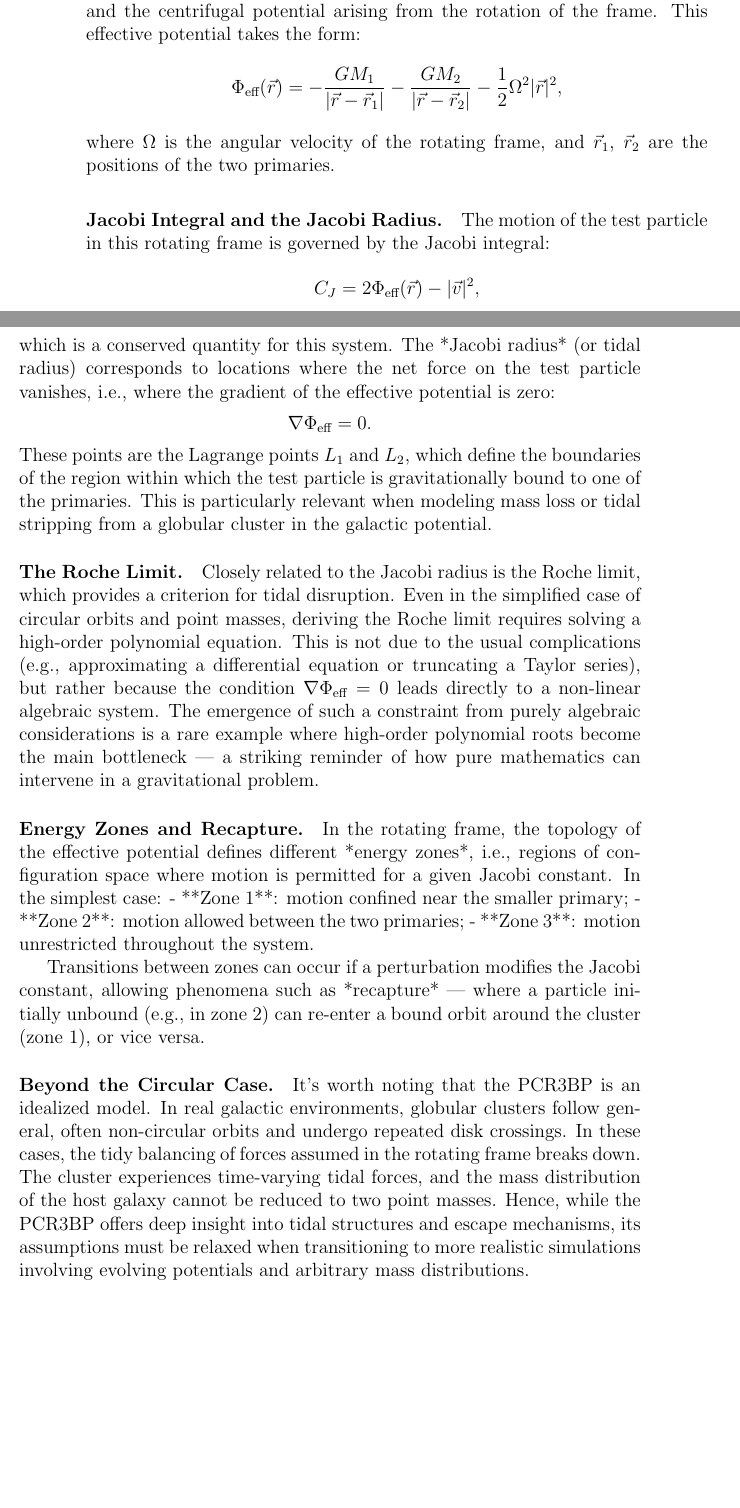
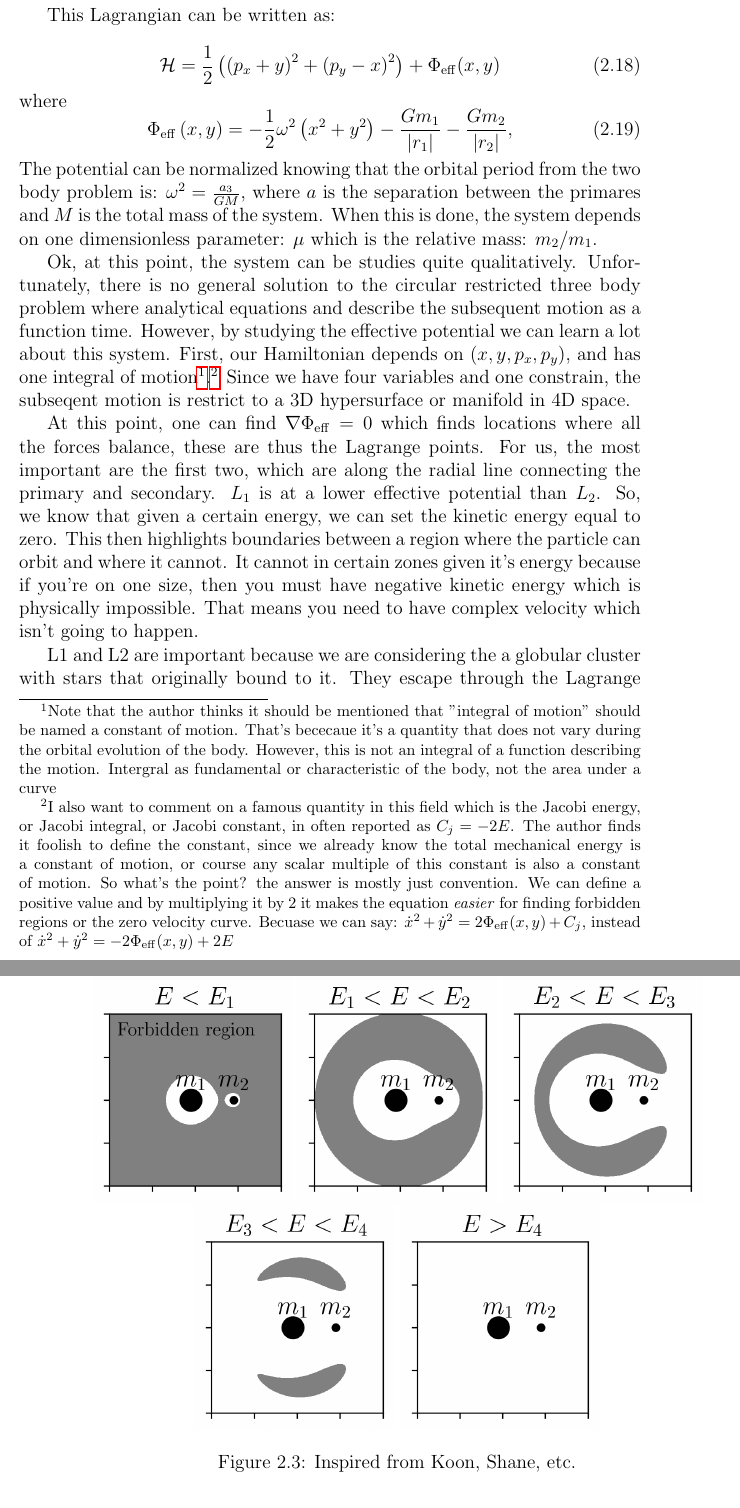
Before and after one commit to salvatore-ferrone/phd-thesis-ferrone, a LaTeX thesis (main.tex, which reads chapters/theory.tex): two parts of pages 36 and 37 of 71 before the commit and two parts of pages 37 and 38 of 71 after it, joined at a grey line, cut at the place of the change, the shorter picture padded with empty space. Compiled offline with pdfLaTeX.

Commit message:
gonna finish CR3B today

```diff
--- a/chapters/theory.tex
+++ b/chapters/theory.tex
@@ -262,34 +256,33 @@ The remainder of this chapter is structured to clarify the theoretical framework
 
-        \paragraph{Rotating Frame and Effective Potential.}
-        To analyze the motion of the test particle, we switch to a rotating reference frame in which the primaries remain fixed. In this frame, the test particle experiences an effective potential given by the combination of the gravitational potential from the primaries and the centrifugal potential arising from the rotation of the frame. This effective potential takes the form:
-        \[
-        \Phi_{\text{eff}}(\vec{r}) = -\frac{G M_1}{|\vec{r} - \vec{r}_1|} - \frac{G M_2}{|\vec{r} - \vec{r}_2|} - \frac{1}{2} \Omega^2 |\vec{r}|^2,
-        \]
-        where \( \Omega \) is the angular velocity of the rotating frame, and \( \vec{r}_1 \), \( \vec{r}_2 \) are the positions of the two primaries.
+        However, we impart a further assumption, that the two primaries are on circular orbits. In this case, we can transform the coordinates of the particle into a reference frame that rotates with the primaries and we can place them on the x-axis. In this way, the Lagrangian no longer explicitly depends and is autonomous, it doesn't need any external information to solve for the subsequent motion of the particles it is describing. There are two reasons why this Lagrangian is time-independent. By moving to the rotating reference frame, we introduce the non-inertial forces: the coriolis force and the centrifugal force. However, the centrifugal force is conservative that has a scalar valued potential. The coriolos force depends on the velocity of the particle: $2\omega\times v$, BUT since its direction is always perpendicular to the velocity, it only changes the direction of a particle, never adding or removing kinetic energy to the system. After performing the coordinate transform, the canoncial momenta can be found, that are position dependent. The resulting Hamiltonain is:
 
-        \paragraph{Jacobi Integral and the Jacobi Radius.}
-        The motion of the test particle in this rotating frame is governed by the Jacobi integral:
-        \[
-        C_J = 2\Phi_{\text{eff}}(\vec{r}) - |\vec{v}|^2,
-        \]
-        which is a conserved quantity for this system. The *Jacobi radius* (or tidal radius) corresponds to locations where the net force on the test particle vanishes, i.e., where the gradient of the effective potential is zero:
-        \[
-        \nabla \Phi_{\text{eff}} = 0.
-        \]
-        These points are the Lagrange points \( L_1 \) and \( L_2 \), which define the boundaries of the region within which the test particle is gravitationally bound to one of the primaries. This is particularly relevant when modeling mass loss or tidal stripping from a globular cluster in the galactic potential.
+        This Lagrangian can be written as:
 
-        \paragraph{The Roche Limit.}
-        Closely related to the Jacobi radius is the Roche limit, which provides a criterion for tidal disruption. Even in the simplified case of circular orbits and point masses, deriving the Roche limit requires solving a high-order polynomial equation. This is not due to the usual complications (e.g., approximating a differential equation or truncating a Taylor series), but rather because the condition \(\nabla \Phi_{\text{eff}} = 0\) leads directly to a non-linear algebraic system. The emergence of such a constraint from purely algebraic considerations is a rare example where high-order polynomial roots become the main bottleneck — a striking reminder of how pure mathematics can intervene in a gravitational problem.
-
-        \paragraph{Energy Zones and Recapture.}
-        In the rotating frame, the topology of the effective potential defines different *energy zones*, i.e., regions of configuration space where motion is permitted for a given Jacobi constant. In the simplest case:
-        - **Zone 1**: motion confined near the smaller primary;
-        - **Zone 2**: motion allowed between the two primaries;
-        - **Zone 3**: motion unrestricted throughout the system.
-
-        Transitions between zones can occur if a perturbation modifies the Jacobi constant, allowing phenomena such as *recapture* — where a particle initially unbound (e.g., in zone 2) can re-enter a bound orbit around the cluster (zone 1), or vice versa.
-
-        \paragraph{Beyond the Circular Case.}
-        It’s worth noting that the PCR3BP is an idealized model. In real galactic environments, globular clusters follow general, often non-circular orbits and undergo repeated disk crossings. In these cases, the tidy balancing of forces assumed in the rotating frame breaks down. The cluster experiences time-varying tidal forces, and the mass distribution of the host galaxy cannot be reduced to two point masses. Hence, while the PCR3BP offers deep insight into tidal structures and escape mechanisms, its assumptions must be relaxed when transitioning to more realistic simulations involving evolving potentials and arbitrary mass distributions.
+        \begin{equation}
+            \mathcal{H} = \frac{1}{2}\left(\left(p_x + y\right)^2 +\left(p_y - x\right)^2 \right)  + \Phi_\mathrm{eff}(x,y)
+        \end{equation}
+        where
+        \begin{equation}
+            \Phi_\mathrm{eff}\left(x,y\right) = -\frac{1}{2}\omega^2 \left(x^2 + y^2\right) - \frac{Gm_1}{|r_1|} - \frac{Gm_2}{|r_2|},
+        \end{equation}
+        The potential can be normalized knowing that the orbital period from the two body problem is: $\omega^2=\frac{a_3}{GM}$, where $a$ is the separation between the primares and $M$ is the total mass of the system. When this is done, the system depends on one dimensionless parameter: $\mu$ which is the relative mass: $m_2/m_1$.
 
 
+        Ok, at this point, the system can be studies quite qualitatively. Unfortunately, there is no general solution to the circular restricted three body problem where analytical equations and describe the subsequent motion as a function time. However, by studying the effective potential we can learn a lot about this system. First, our Hamiltonian depends on $(x,y,p_x,p_y)$, and has one integral of motion\footnote{Note that the author thinks it should be mentioned that "integral of motion" should be named a constant of motion. That's bececaue it's a quantity that does not vary during the orbital evolution of the body. However, this is not an integral of a function describing the motion. Intergral as fundamental or characteristic of the body, not the area under a curve}.\footnote{I also want to comment on a famous quantity in this field which is the Jacobi energy, or Jacobi integral, or Jacobi constant, in often reported as $C_j=-2E$. The author finds it foolish to define the constant, since we already know the total mechanical energy is a constant of motion, or course any scalar multiple of this constant is also a constant of motion. So what's the point? the answer is mostly just convention. We can define a positive value and by multiplying it by 2 it makes the equation \textit{easier} for finding forbidden regions or the zero velocity curve. Becuase we can say: $\dot{x}^2+\dot{y}^2 = 2\Phi_\mathrm{eff}(x,y) + C_j$, instead of $\dot{x}^2+\dot{y}^2 = -2\Phi_\mathrm{eff}(x,y) + 2E$ } Since we have four variables and one constrain, the subseqent motion is restrict to a 3D hypersurface or manifold in 4D space.
+
+        At this point, one can find $\nabla \Phi_\mathrm{eff}=0$ which finds locations where all the forces balance, these are thus the Lagrange points. For us, the most important are the first two, which are along the radial line connecting the primary and secondary. $L_1$ is at a lower effective potential than $L_2$. So, we know that given a certain energy, we can set the kinetic energy equal to zero. This then highlights boundaries between a region where the particle can orbit and where it cannot. It cannot in certain zones given it's energy because if you're on one size, then you must have negative kinetic energy which is physically impossible. That means you need to have complex velocity which isn't going to happen.
+
+        L1 and L2 are important because we are considering the a globular cluster with stars that originally bound to it. They escape through the Lagrange points. Also, lowever energy particles can only escape through L1 while higher ones can escape from L2. Here's a nice graph showing this in Fig.~\ref{fig:CR3BP_forbidden_region}.
+
+
+
+
+        \begin{figure}
+            \centering
+            \includegraphics[width=.32\linewidth]{images/CR3BP_forbidden_region_0.png}
+            \includegraphics[width=.32\linewidth]{images/CR3BP_forbidden_region_1.png}
+            \includegraphics[width=.32\linewidth]{images/CR3BP_forbidden_region_2.png}
+
+            \includegraphics[width=.32\linewidth]{images/CR3BP_forbidden_region_3.png}
+            \includegraphics[width=.32\linewidth]{images/CR3BP_forbidden_region_4.png}
+            \caption{Inspired from Koon, Shane, etc.}
```
Also changed, not shown: docs/images/CR3BP_forbidden_region_0.png (added), docs/images/CR3BP_forbidden_region_1.png (added), docs/images/CR3BP_forbidden_region_2.png (added), docs/images/CR3BP_forbidden_region_3.png (added), docs/images/CR3BP_forbidden_region_4.png (added), images/CR3BP_forbidden_region_0.png (added), images/CR3BP_forbidden_region_1.png (added), images/CR3BP_forbidden_region_2.png (added), images/CR3BP_forbidden_region_3.png (added), images/CR3BP_forbidden_region_4.png (added), chapters/theory.tex (17 more changed lines), 1 other file.
